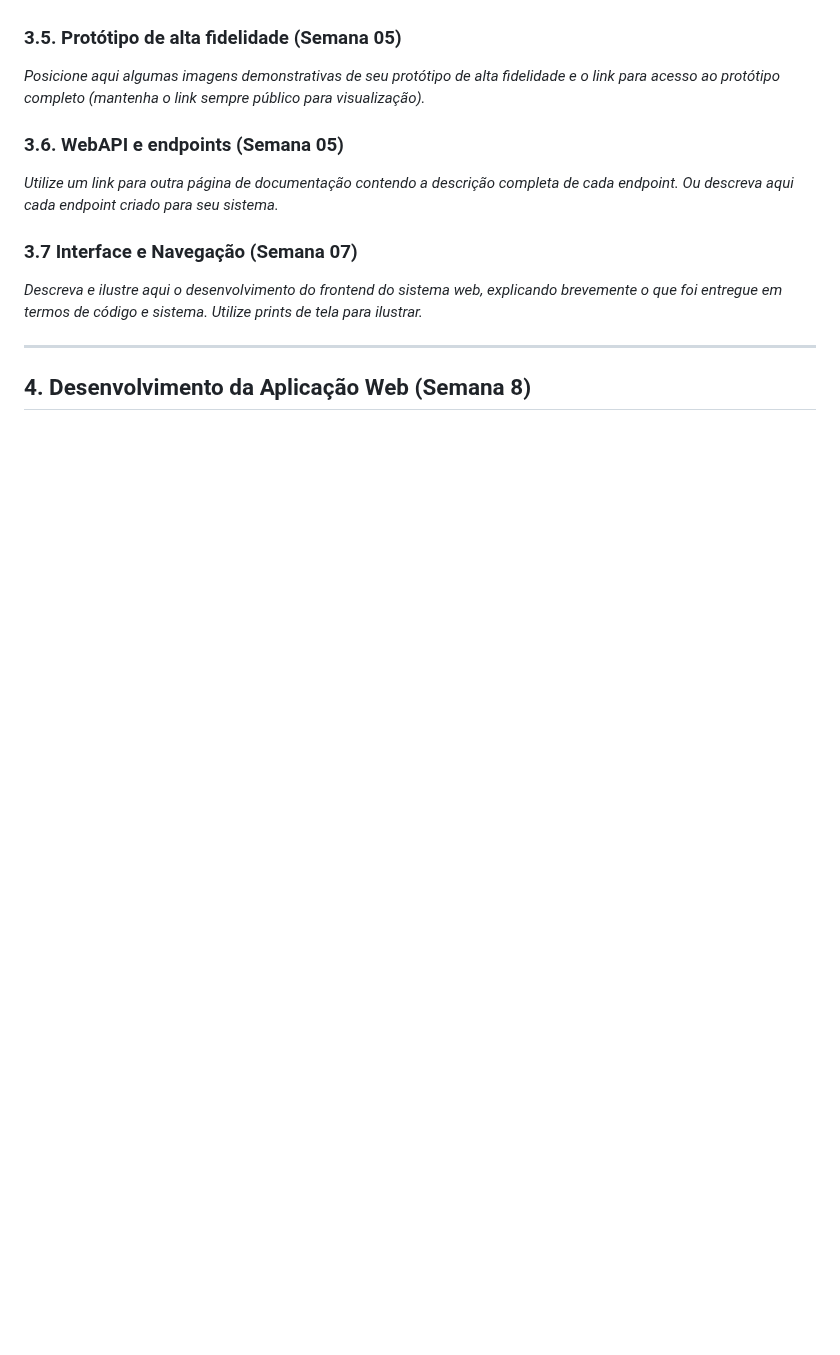
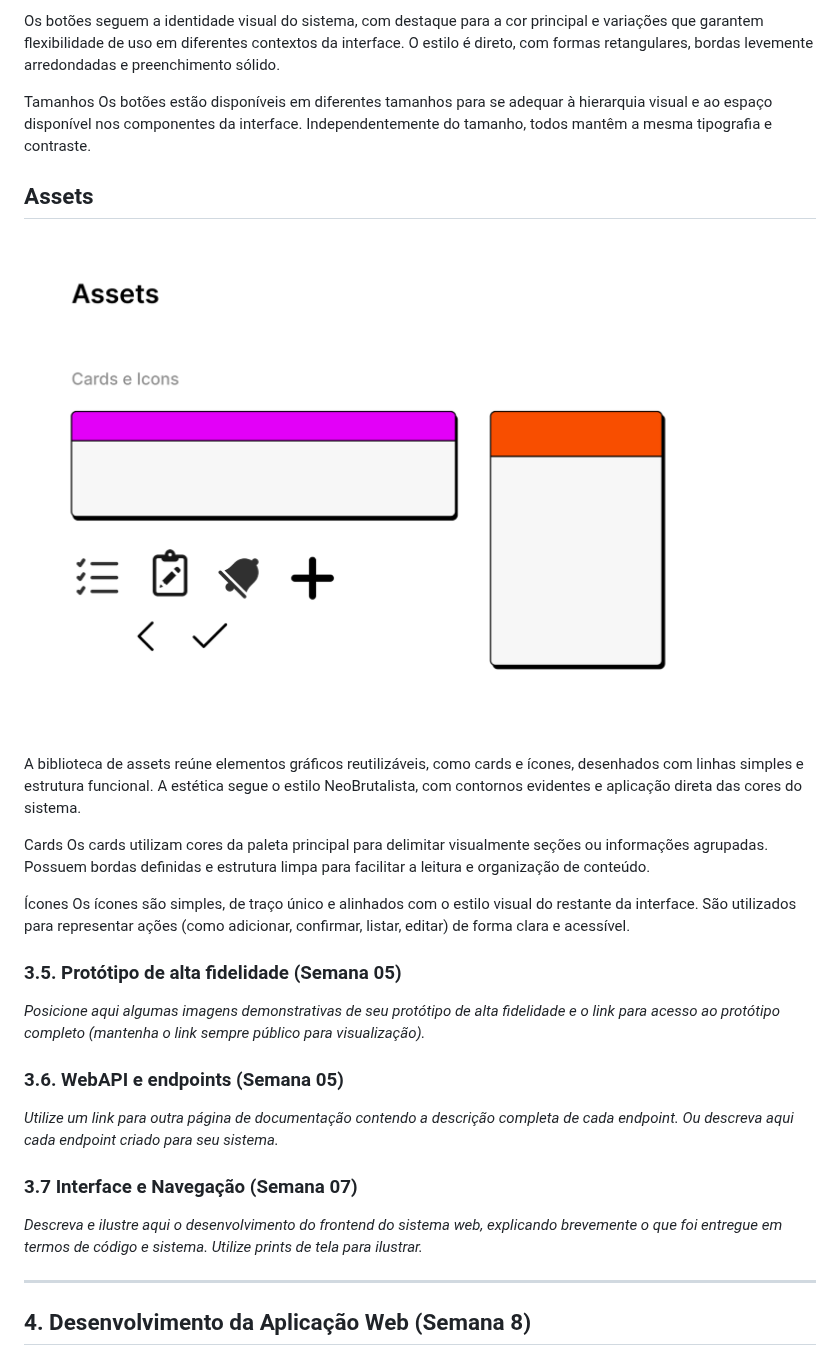
Before and after one commit to PedroJorgeSA/PI-WAD, a Markdown page: documentos/PI-WAD.md, the part around one of its changes. GitHub-like rendering; blank space fills up the shorter version.

```diff
--- a/documentos/PI-WAD.md
+++ b/documentos/PI-WAD.md
@@ -154,3 +197,18 @@ A tela de visão geral reúne todas as tarefas do usuário em um único local, p
+Os botões seguem a identidade visual do sistema, com destaque para a cor principal e variações que garantem flexibilidade de uso em diferentes contextos da interface. O estilo é direto, com formas retangulares, bordas levemente arredondadas e preenchimento sólido.
+
+Tamanhos
+Os botões estão disponíveis em diferentes tamanhos para se adequar à hierarquia visual e ao espaço disponível nos componentes da interface. Independentemente do tamanho, todos mantêm a mesma tipografia e contraste.
+
+## Assets
+![](/Assets/Assets.png)
+
+A biblioteca de assets reúne elementos gráficos reutilizáveis, como cards e ícones, desenhados com linhas simples e estrutura funcional. A estética segue o estilo NeoBrutalista, com contornos evidentes e aplicação direta das cores do sistema.
+
+Cards
+Os cards utilizam cores da paleta principal para delimitar visualmente seções ou informações agrupadas. Possuem bordas definidas e estrutura limpa para facilitar a leitura e organização de conteúdo.
+
+Ícones
+Os ícones são simples, de traço único e alinhados com o estilo visual do restante da interface. São utilizados para representar ações (como adicionar, confirmar, listar, editar) de forma clara e acessível.
 
 
 ### 3.5. Protótipo de alta fidelidade (Semana 05)
```
Also changed, not shown: other parts of documentos/PI-WAD.md (+44 -1 lines).
